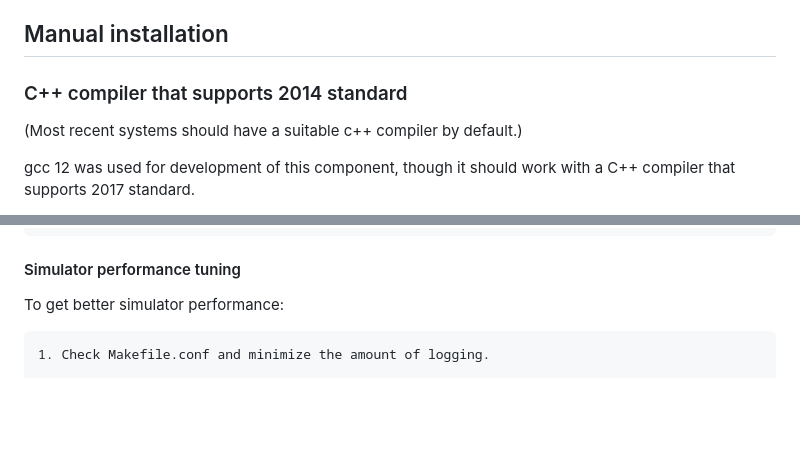
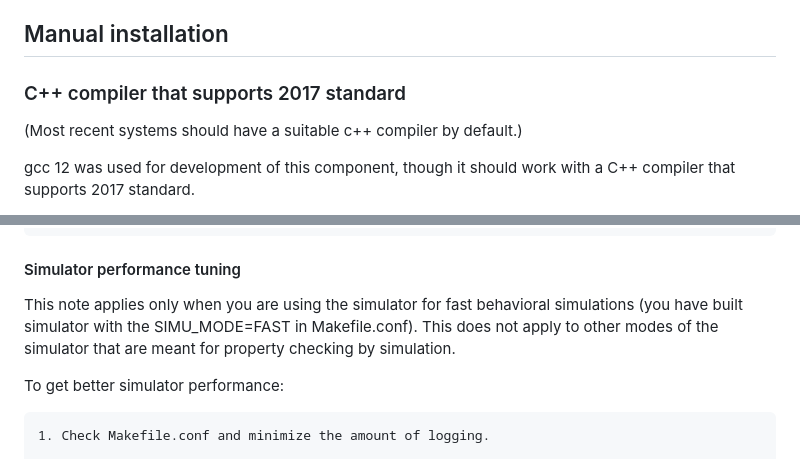
Before and after one commit to mayureshw/vctools, a Markdown page: README.md, 2 parts joined by grey strips. GitHub-like rendering; blank space fills up the shorter version.

Commit message:
C++ compiler requirement changed from 2014 to 2017

```diff
--- a/README.md
+++ b/README.md
@@ -7,7 +7,7 @@ Please see docker/Dockerfile for automated installation using docker.
 
 ## Manual installation
 
-### C++ compiler that supports 2014 standard
+### C++ compiler that supports 2017 standard
 
 (Most recent systems should have a suitable c++ compiler by default.)
 
@@ -203,6 +203,8 @@ compilation.
 
 #### Simulator performance tuning
 
+This note applies only when you are using the simulator for fast behavioral simulations (you have built simulator with the  SIMU_MODE=FAST in Makefile.conf). This does not apply to other modes of the simulator that are meant for property checking by simulation.
+
 To get better simulator performance:
 
     1. Check Makefile.conf and minimize the amount of logging.
```
Also changed, not shown: other parts of README.md (+1 -1 lines).
